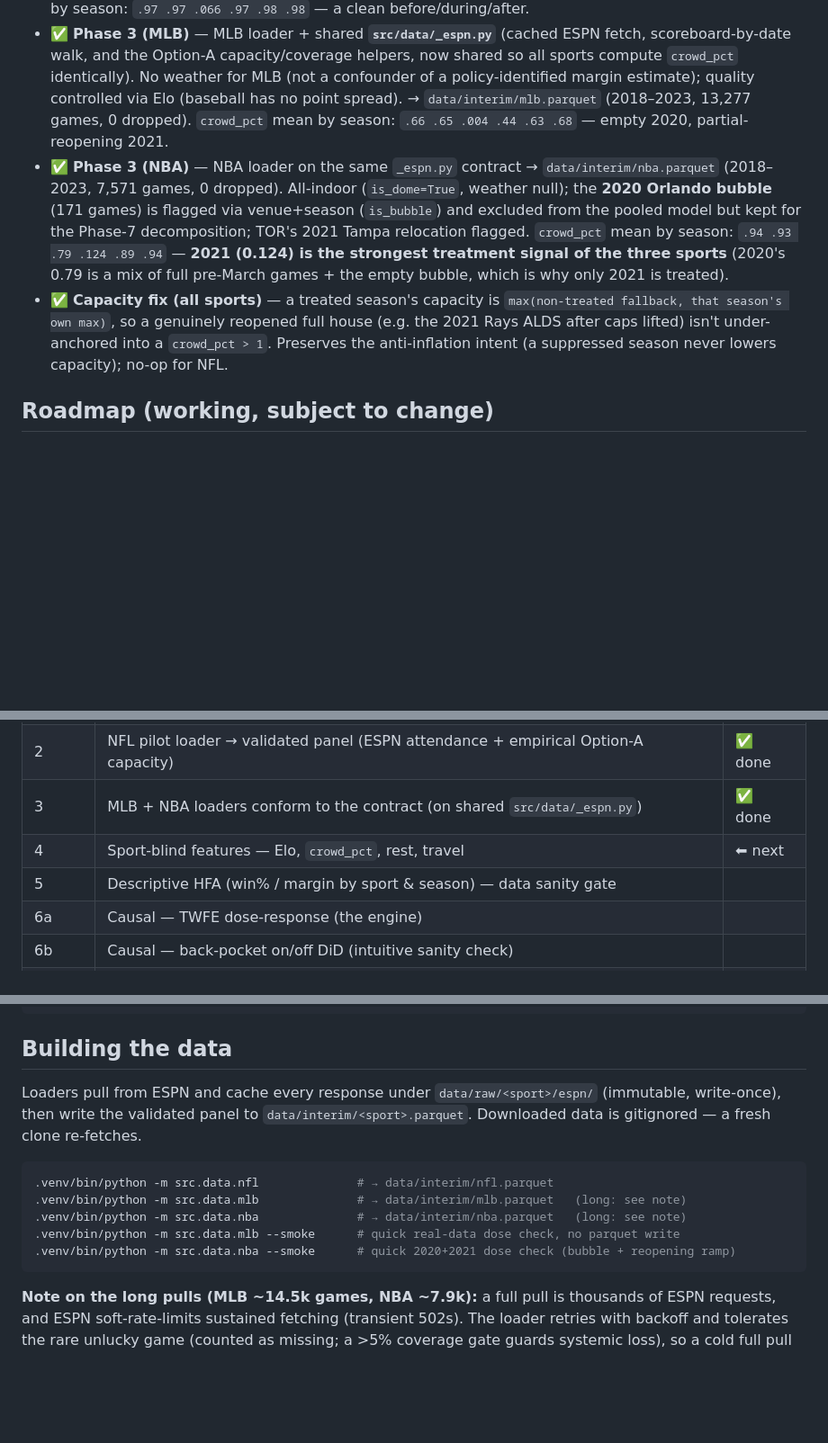
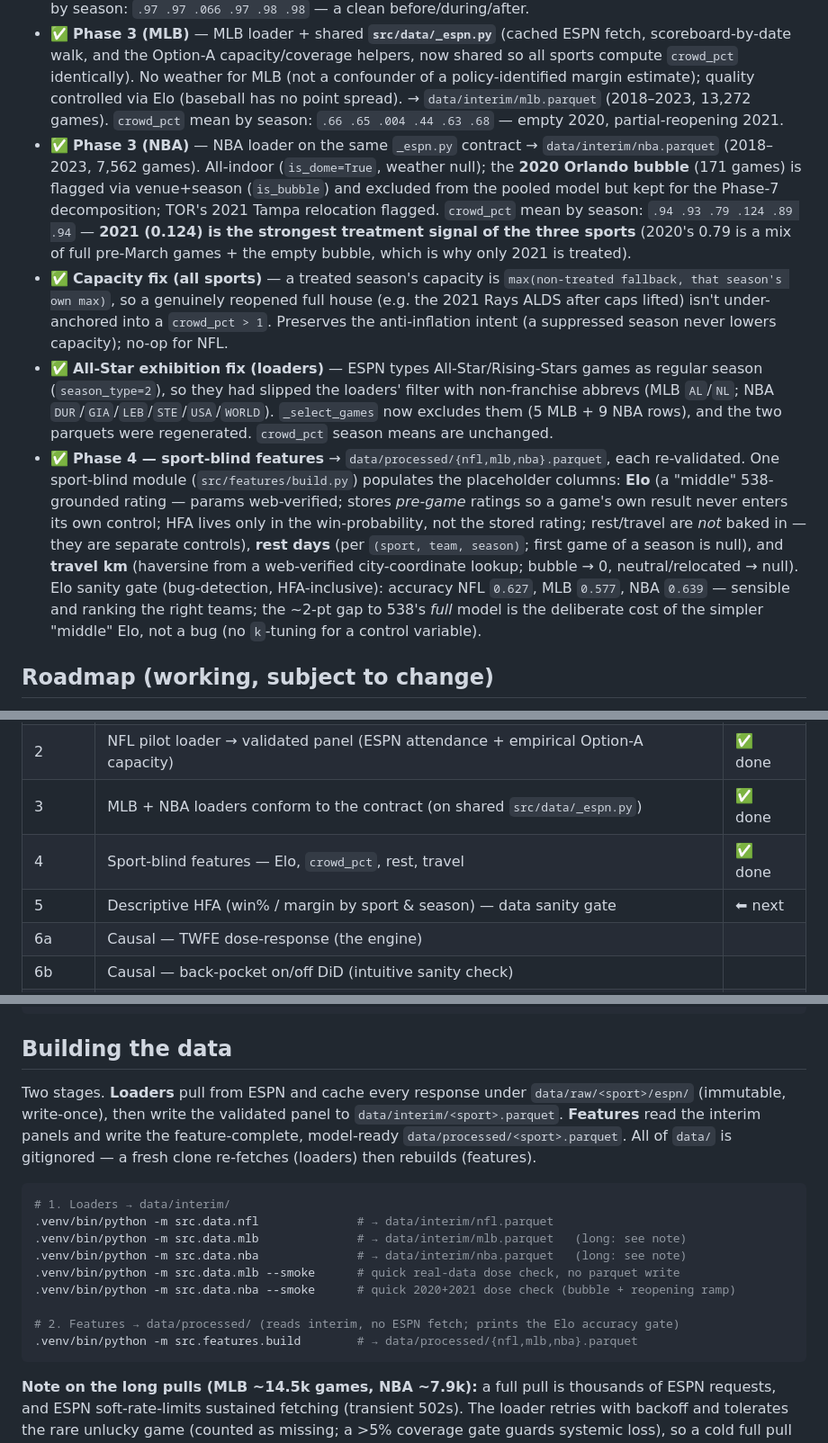
Before and after one commit to jaydengould/home-field-advantage, a Markdown page: README.md, 3 parts joined by grey strips. Shown at 90% size. Rendered like a GitHub page; blank space fills up the shorter version.

````diff
--- a/README.md
+++ b/README.md
@@ -35,10 +35,10 @@ Design: `docs/superpowers/specs/2026-06-29-home-field-advantage-design.md`.
   scoreboard-by-date walk, and the Option-A capacity/coverage helpers, now shared so all
   sports compute `crowd_pct` identically). No weather for MLB (not a confounder of a
   policy-identified margin estimate); quality controlled via Elo (baseball has no point
-  spread). → `data/interim/mlb.parquet` (2018–2023, 13,277 games, 0 dropped). `crowd_pct`
+  spread). → `data/interim/mlb.parquet` (2018–2023, 13,272 games). `crowd_pct`
   mean by season: `.66 .65 .004 .44 .63 .68` — empty 2020, partial-reopening 2021.
 - ✅ **Phase 3 (NBA)** — NBA loader on the same `_espn.py` contract → `data/interim/nba.parquet`
-  (2018–2023, 7,571 games, 0 dropped). All-indoor (`is_dome=True`, weather null); the
+  (2018–2023, 7,562 games). All-indoor (`is_dome=True`, weather null); the
   **2020 Orlando bubble** (171 games) is flagged via venue+season (`is_bubble`) and excluded
   from the pooled model but kept for the Phase-7 decomposition; TOR's 2021 Tampa relocation
   flagged. `crowd_pct` mean by season: `.94 .93 .79 .124 .89 .94` — **2021 (0.124) is the
@@ -48,6 +48,22 @@ Design: `docs/superpowers/specs/2026-06-29-home-field-advantage-design.md`.
   fallback, that season's own max)`, so a genuinely reopened full house (e.g. the 2021 Rays
   ALDS after caps lifted) isn't under-anchored into a `crowd_pct > 1`. Preserves the
   anti-inflation intent (a suppressed season never lowers capacity); no-op for NFL.
+- ✅ **All-Star exhibition fix (loaders)** — ESPN types All-Star/Rising-Stars games as
+  regular season (`season_type=2`), so they had slipped the loaders' filter with
+  non-franchise abbrevs (MLB `AL`/`NL`; NBA `DUR`/`GIA`/`LEB`/`STE`/`USA`/`WORLD`).
+  `_select_games` now excludes them (5 MLB + 9 NBA rows), and the two parquets were
+  regenerated. `crowd_pct` season means are unchanged.
+- ✅ **Phase 4 — sport-blind features** → `data/processed/{nfl,mlb,nba}.parquet`, each
+  re-validated. One sport-blind module (`src/features/build.py`) populates the placeholder
+  columns: **Elo** (a "middle" 538-grounded rating — params web-verified; stores *pre-game*
+  ratings so a game's own result never enters its own control; HFA lives only in the
+  win-probability, not the stored rating; rest/travel are *not* baked in — they are separate
+  controls), **rest days** (per `(sport, team, season)`; first game of a season is null),
+  and **travel km** (haversine from a web-verified city-coordinate lookup; bubble → 0,
+  neutral/relocated → null). Elo sanity gate (bug-detection, HFA-inclusive): accuracy
+  NFL `0.627`, MLB `0.577`, NBA `0.639` — sensible and ranking the right teams; the ~2-pt
+  gap to 538's *full* model is the deliberate cost of the simpler "middle" Elo, not a bug
+  (no `k`-tuning for a control variable).
 
 ## Roadmap (working, subject to change)
 
@@ -59,8 +75,8 @@ NFL is the pilot — prove the vertical slice on one sport, then the others conf
 | 1 | Schema contract validator + `config/sports.yaml` | ✅ done |
 | 2 | NFL pilot loader → validated panel (ESPN attendance + empirical Option-A capacity) | ✅ done |
 | 3 | MLB + NBA loaders conform to the contract (on shared `src/data/_espn.py`) | ✅ done |
-| 4 | Sport-blind features — Elo, `crowd_pct`, rest, travel | ⬅ next |
-| 5 | Descriptive HFA (win% / margin by sport & season) — data sanity gate | |
+| 4 | Sport-blind features — Elo, `crowd_pct`, rest, travel | ✅ done |
+| 5 | Descriptive HFA (win% / margin by sport & season) — data sanity gate | ⬅ next |
 | 6a | Causal — TWFE dose-response (the engine) | |
 | 6b | Causal — back-pocket on/off DiD (intuitive sanity check) | |
 | 7 | Bubble decomposition + seeding-games placebo | |
@@ -88,16 +104,22 @@ Each phase is its own spec → plan → build loop (see `docs/superpowers/`).
 
 ## Building the data
 
-Loaders pull from ESPN and cache every response under `data/raw/<sport>/espn/`
-(immutable, write-once), then write the validated panel to `data/interim/<sport>.parquet`.
-Downloaded data is gitignored — a fresh clone re-fetches.
+Two stages. **Loaders** pull from ESPN and cache every response under
+`data/raw/<sport>/espn/` (immutable, write-once), then write the validated panel to
+`data/interim/<sport>.parquet`. **Features** read the interim panels and write the
+feature-complete, model-ready `data/processed/<sport>.parquet`. All of `data/` is
+gitignored — a fresh clone re-fetches (loaders) then rebuilds (features).
 
 ```bash
+# 1. Loaders → data/interim/
 .venv/bin/python -m src.data.nfl              # → data/interim/nfl.parquet
 .venv/bin/python -m src.data.mlb              # → data/interim/mlb.parquet   (long: see note)
 .venv/bin/python -m src.data.nba              # → data/interim/nba.parquet   (long: see note)
 .venv/bin/python -m src.data.mlb --smoke      # quick real-data dose check, no parquet write
 .venv/bin/python -m src.data.nba --smoke      # quick 2020+2021 dose check (bubble + reopening ramp)
+
+# 2. Features → data/processed/ (reads interim, no ESPN fetch; prints the Elo accuracy gate)
+.venv/bin/python -m src.features.build        # → data/processed/{nfl,mlb,nba}.parquet
 ```
 
 **Note on the long pulls (MLB ~14.5k games, NBA ~7.9k):** a full pull is thousands of
````
Also changed, not shown: other parts of README.md (+1 -1 lines).
